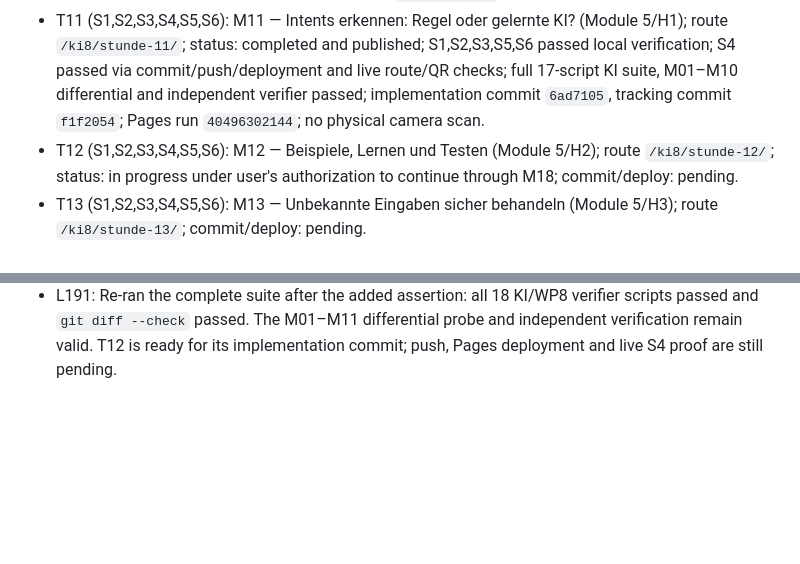
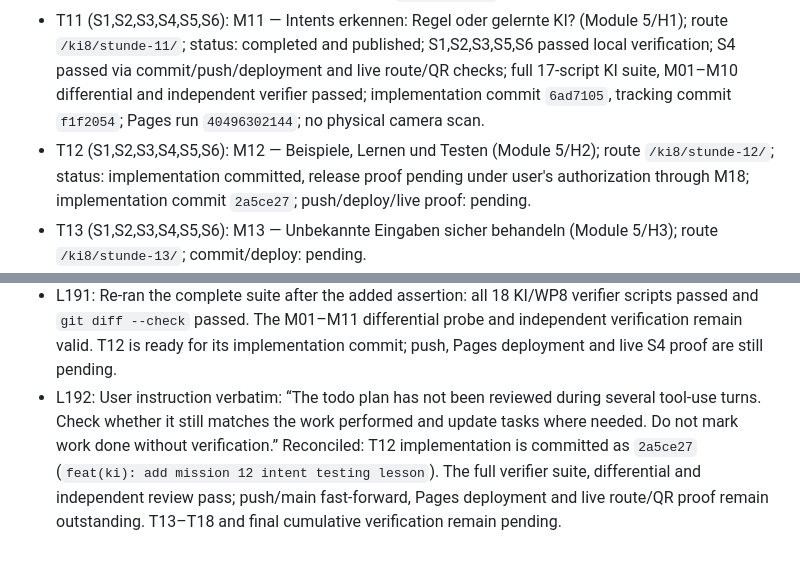
Before and after one commit to albecabrera/linguaCode, a Markdown page: odd/tasks/ki-missions-04-18.md, 2 parts joined by grey strips. Drawn GitHub-style; blank space fills up the shorter version.

Commit message:
docs(ki): track mission 12 implementation

```diff
--- a/odd/tasks/ki-missions-04-18.md
+++ b/odd/tasks/ki-missions-04-18.md
@@ -19,7 +19,7 @@ Scope: Instantiate the remaining 15 lessons from Modules 2–6 as independent pu
 - T9 (S1,S2,S3,S4,S5,S6): M09 — Muster in Beispielen entdecken (Module 4/H1); route `/ki8/stunde-9/`; status: completed and published; independent verifier found no defects; implementation commit `9e1cfa9`, tracking evidence commit `bc6ef77`; Pages run `40490131389` succeeded. Live `/ki8/` and `/ki8/stunde-9/` both returned HTTP 200; catalog panel and canonical QR href match the route, and route shell selects `ki-09` and loads the mission renderer. No physical camera scan performed.
 - T10 (S1,S2,S3,S4,S5,S6): M10 — Muster prüfen und Ausreißer erkennen (Module 4/H2); route `/ki8/stunde-10/`; status: completed and published; independent verifier found no defects; full focused/KI/WP8 tests and M01–M09 route/QR differential passed; implementation commit `bd7aea6`, tracking evidence commit `af3735b`; Pages run `40493668918` succeeded at `c1bc46c`; live root, overview, canonical M10 QR, route shell, registry and lesson data all returned HTTP 200 and matched. Physical camera scan not performed; `.mission-qa/` remains preserved.
 - T11 (S1,S2,S3,S4,S5,S6): M11 — Intents erkennen: Regel oder gelernte KI? (Module 5/H1); route `/ki8/stunde-11/`; status: completed and published; S1,S2,S3,S5,S6 passed local verification; S4 passed via commit/push/deployment and live route/QR checks; full 17-script KI suite, M01–M10 differential and independent verifier passed; implementation commit `6ad7105`, tracking commit `f1f2054`; Pages run `40496302144`; no physical camera scan.
-- T12 (S1,S2,S3,S4,S5,S6): M12 — Beispiele, Lernen und Testen (Module 5/H2); route `/ki8/stunde-12/`; status: in progress under user's authorization to continue through M18; commit/deploy: pending.
+- T12 (S1,S2,S3,S4,S5,S6): M12 — Beispiele, Lernen und Testen (Module 5/H2); route `/ki8/stunde-12/`; status: implementation committed, release proof pending under user's authorization through M18; implementation commit `2a5ce27`; push/deploy/live proof: pending.
 - T13 (S1,S2,S3,S4,S5,S6): M13 — Unbekannte Eingaben sicher behandeln (Module 5/H3); route `/ki8/stunde-13/`; commit/deploy: pending.
 - T14 (S1,S2,S3,S4,S5,S6): M14 — Behauptungen kritisch prüfen (Module 6/H1); route `/ki8/stunde-14/`; commit/deploy: pending.
 - T15 (S1,S2,S3,S4,S5,S6): M15 — Fehlinformation erkennen (Module 6/H2); route `/ki8/stunde-15/`; commit/deploy: pending.
@@ -219,3 +219,4 @@ Scope: Instantiate the remaining 15 lessons from Modules 2–6 as independent pu
 - L189: User instruction verbatim: “The todo plan has not been reviewed during several tool-use turns. Check whether it still matches the work performed and update tasks where needed. Do not mark work done without verification.” Reconciled with independent verifier `mvqm9wim-1x-7md3`: M12 has no implementation defects; S1, S2, S3, S5 and S6 are met locally, while S4 awaits commit, push, Pages deployment and live proof. All 18 verifier scripts passed independently. Added assurance recommended: pin that M12 has no assigned external media; existing tests already cover local-only progress, fictional-only prompts, separate unseen testing, route, QR, and 12-card count. T12 stays active; `.mission-qa/` was not accessed; physical camera scan was not performed.
 - L190: Added the reviewer-recommended assertion `KI_MISSION_12.media === {}` to lock the no-external-media decision. T12 remains active while focused/full regression checks run; delivery and live S4 proof remain pending.
 - L191: Re-ran the complete suite after the added assertion: all 18 KI/WP8 verifier scripts passed and `git diff --check` passed. The M01–M11 differential probe and independent verification remain valid. T12 is ready for its implementation commit; push, Pages deployment and live S4 proof are still pending.
+- L192: User instruction verbatim: “The todo plan has not been reviewed during several tool-use turns. Check whether it still matches the work performed and update tasks where needed. Do not mark work done without verification.” Reconciled: T12 implementation is committed as `2a5ce27` (`feat(ki): add mission 12 intent testing lesson`). The full verifier suite, differential and independent review pass; push/main fast-forward, Pages deployment and live route/QR proof remain outstanding. T13–T18 and final cumulative verification remain pending.
```
